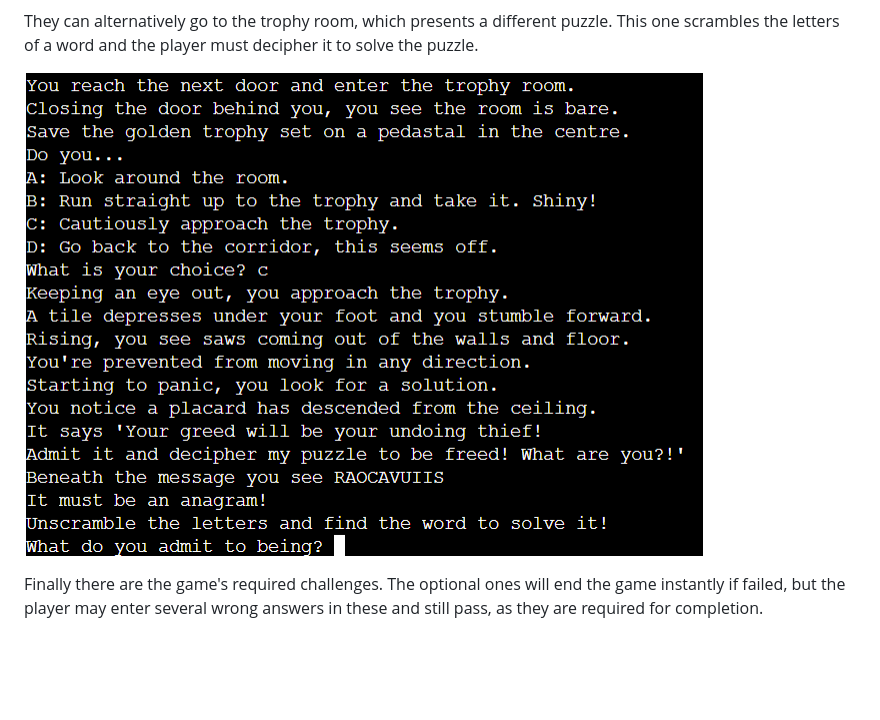
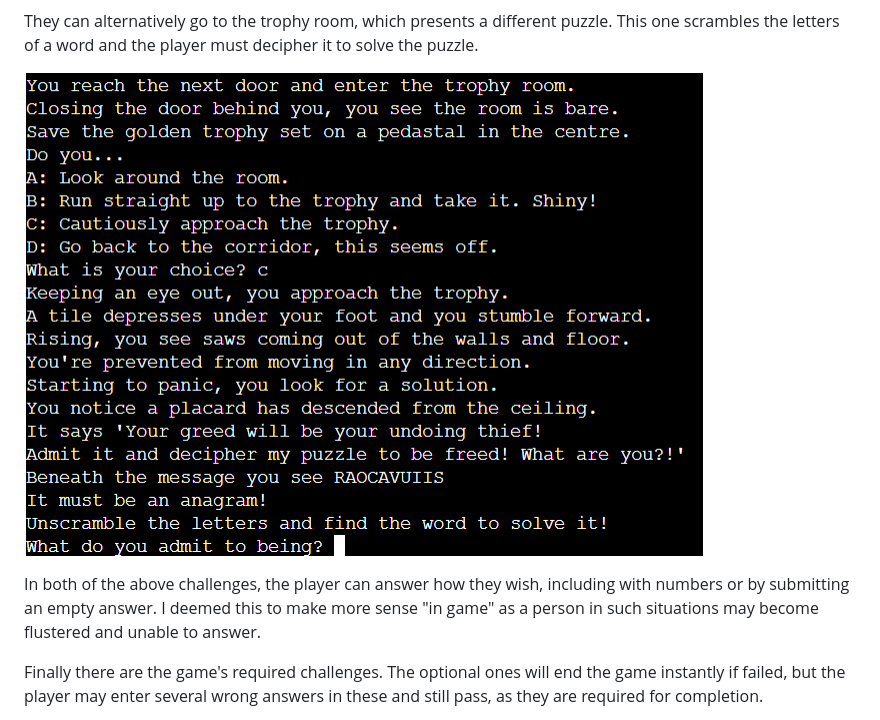
Before and after one commit to HughKeenan/word-burglar, a Markdown page: README.md, the part around the change printed below. Drawn GitHub-style; blank space fills up the shorter version.

```diff
--- a/README.md
+++ b/README.md
@@ -29,7 +29,9 @@ Once they progress past the first room they reach the corridor which acts as the
 
 They can alternatively go to the trophy room, which presents a different puzzle. This one scrambles the letters of a word and the player must decipher it to solve the puzzle.
 
-![Lounge trap](assets/readme-images/image-5.png)
+![Trophy trap](assets/readme-images/image-5.png)
+
+In both of the above challenges, the player can answer how they wish, including with numbers or by submitting an empty answer. I deemed this to make more sense "in game" as a person in such situations may become flustered and unable to answer.
 
 Finally there are the game's required challenges. The optional ones will end the game instantly if failed, but the player may enter several wrong answers in these and still pass, as they are required for completion.
 
```
Also changed, not shown: other parts of README.md (+52 -0 lines).
